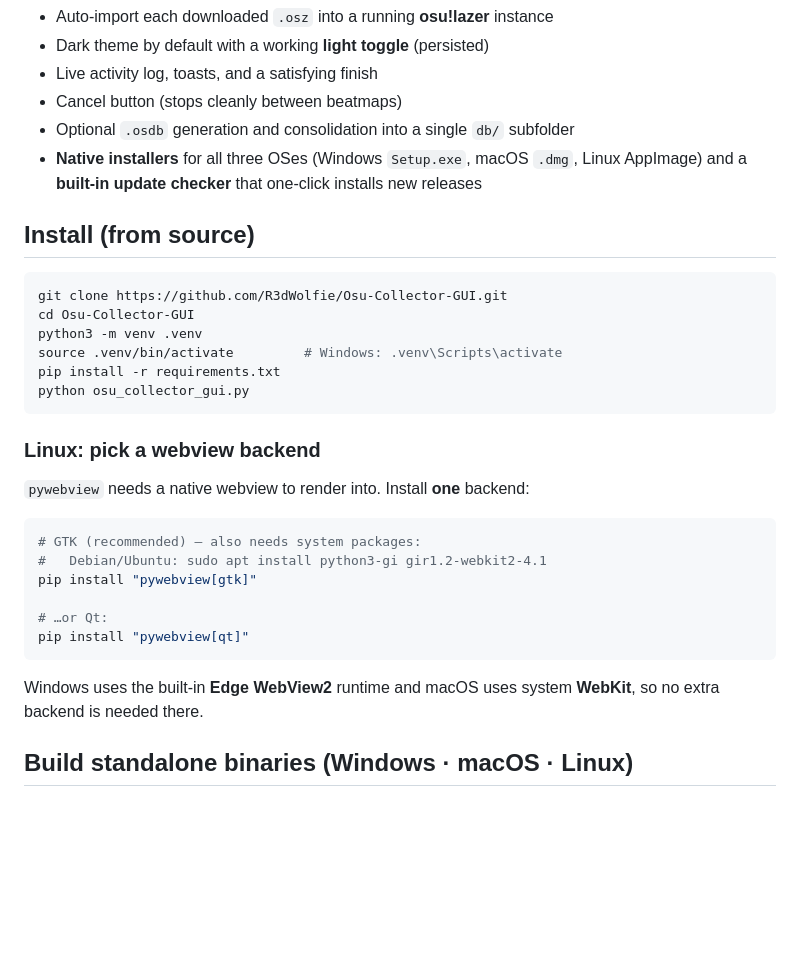
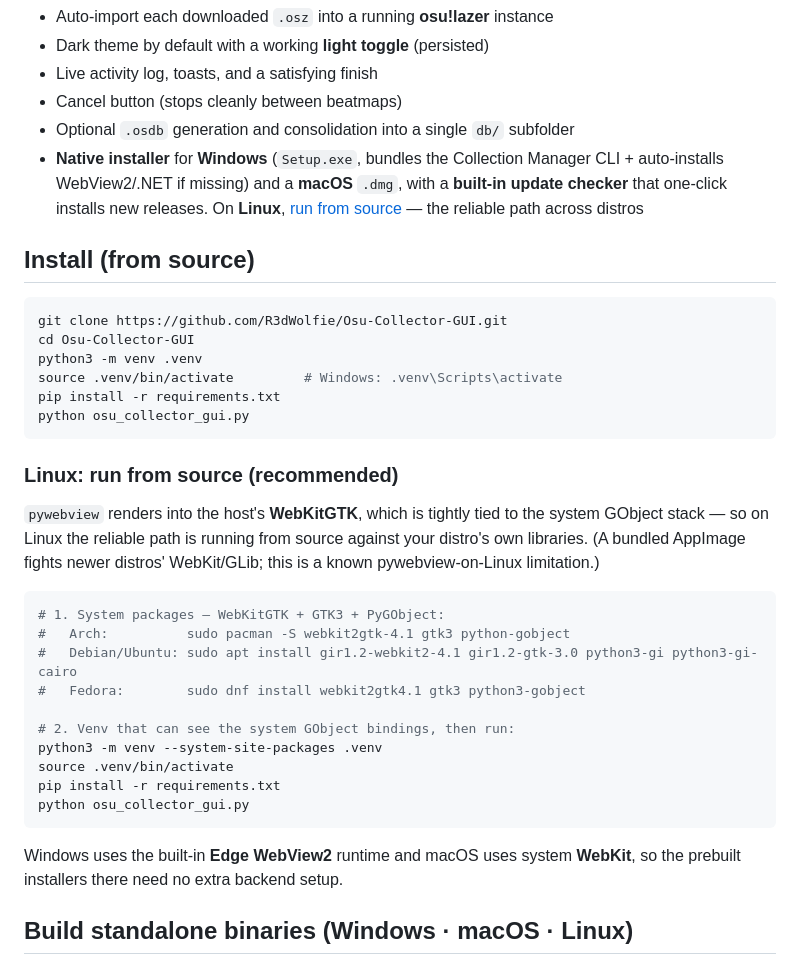
Before and after one commit to R3dWolfie/Osu-Collector-GUI, a Markdown page: README.md, the part around the change. Drawn GitHub-style; blank space fills up the shorter version.

Commit message:
docs: document Linux run-from-source as the supported path
A bundled Linux AppImage can't be made cross-distro for a pywebview+WebKit app
(WebKit's helper path is compiled-in; PyGObject is locked to its build's GLib).
Document run-from-source (system WebKitGTK + a --system-site-packages venv) as
the reliable Linux method, per distro; stop presenting the AppImage as a
first-class Linux installer.

````diff
--- a/README.md
+++ b/README.md
@@ -26,7 +26,7 @@ Everything else — your osu!lazer binary, `client.realm`, the Collection Manage
 - Live activity log, toasts, and a satisfying finish
 - Cancel button (stops cleanly between beatmaps)
 - Optional `.osdb` generation and consolidation into a single `db/` subfolder
-- **Native installers** for all three OSes (Windows `Setup.exe`, macOS `.dmg`, Linux AppImage) and a **built-in update checker** that one-click installs new releases
+- **Native installer** for **Windows** (`Setup.exe`, bundles the Collection Manager CLI + auto-installs WebView2/.NET if missing) and a **macOS** `.dmg`, with a **built-in update checker** that one-click installs new releases. On **Linux**, [run from source](#linux-run-from-source-recommended) — the reliable path across distros
 
 ## Install (from source)
 
@@ -39,20 +39,27 @@ pip install -r requirements.txt
 python osu_collector_gui.py
 ```
 
-### Linux: pick a webview backend
+### Linux: run from source (recommended)
 
-`pywebview` needs a native webview to render into. Install **one** backend:
+`pywebview` renders into the host's **WebKitGTK**, which is tightly tied to the
+system GObject stack — so on Linux the reliable path is running from source
+against your distro's own libraries. (A bundled AppImage fights newer distros'
+WebKit/GLib; this is a known pywebview-on-Linux limitation.)
 
 ```sh
-# GTK (recommended) — also needs system packages:
-#   Debian/Ubuntu: sudo apt install python3-gi gir1.2-webkit2-4.1
-pip install "pywebview[gtk]"
+# 1. System packages — WebKitGTK + GTK3 + PyGObject:
+#   Arch:          sudo pacman -S webkit2gtk-4.1 gtk3 python-gobject
+#   Debian/Ubuntu: sudo apt install gir1.2-webkit2-4.1 gir1.2-gtk-3.0 python3-gi python3-gi-cairo
+#   Fedora:        sudo dnf install webkit2gtk4.1 gtk3 python3-gobject
 
-# …or Qt:
-pip install "pywebview[qt]"
+# 2. Venv that can see the system GObject bindings, then run:
+python3 -m venv --system-site-packages .venv
+source .venv/bin/activate
+pip install -r requirements.txt
+python osu_collector_gui.py
 ```
 
-Windows uses the built-in **Edge WebView2** runtime and macOS uses system **WebKit**, so no extra backend is needed there.
+Windows uses the built-in **Edge WebView2** runtime and macOS uses system **WebKit**, so the prebuilt installers there need no extra backend setup.
 
 ## Build standalone binaries (Windows · macOS · Linux)
 
````
